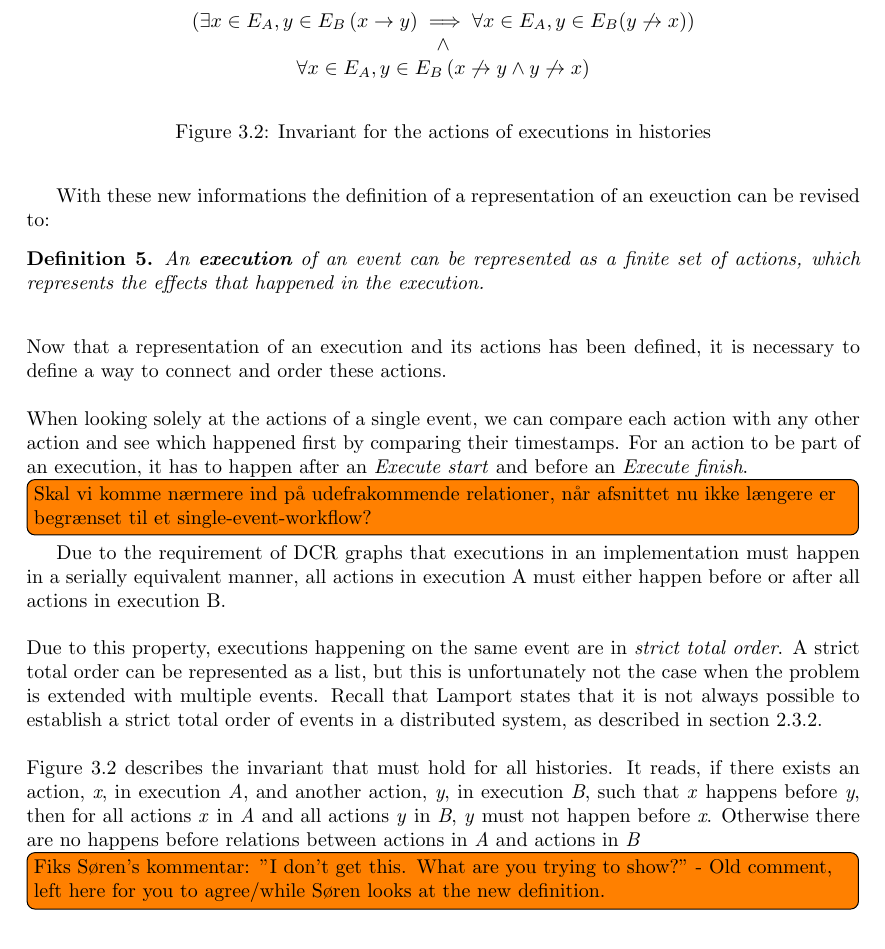
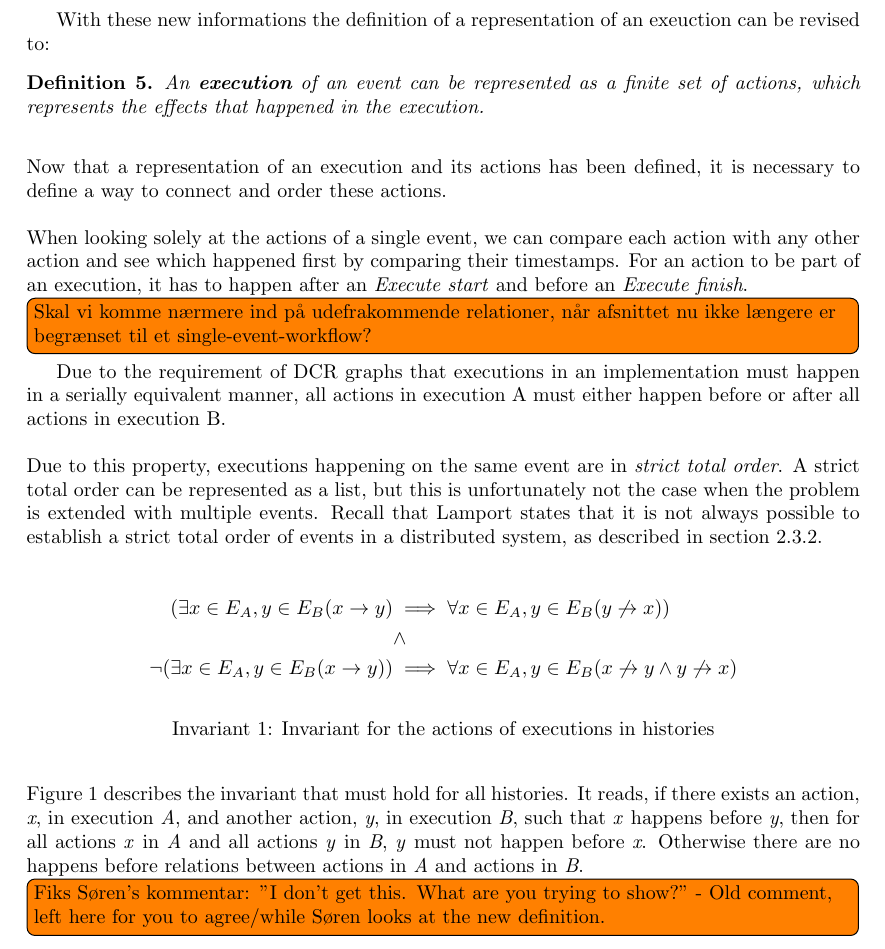
Before and after one commit to mikaellindemann/Distributed-Consensus, a LaTeX document (doc/texv2/DistributedConsensus.tex, which reads doc/texv2/3local/representingahistory.tex, doc/texv2/preamble.tex): part of page 19 of 48, cut so that both start at the same text. Compiled offline with pdfLaTeX.

Commit message:
Created new float env for invariants. Updated invariant 1

```diff
--- a/doc/texv2/3local/representingahistory.tex
+++ b/doc/texv2/3local/representingahistory.tex
@@ -74,16 +74,20 @@
 
 	\newpar Due to this property, executions happening on the same event are in  \textit{strict total order}. A strict total order can be represented as a list, but this is unfortunately not the case when the problem is extended with multiple events. Recall that Lamport states that it is not always possible to establish a strict total order of events in a distributed system, as described in \autoref{subsec:orderingofevents}.
 
-	\begin{figure}
+	\begin{invariant}
 		\begin{center}
-		$\left(\exists{x\in E_A, y\in E_B}\left(x \rightarrow y\right) \implies \forall{x\in E_A, y\in E_B}(y \not\rightarrow x)\right) $\\$\land$\\$ \forall{x\in E_A, y\in E_B}\left(x\not\rightarrow y \land y\not\rightarrow x\right)$
+		\begin{align*}
+			(\exists{x\in E_A, y\in E_B}(x\rightarrow y) &\implies \forall{x\in E_A, y\in E_B}(y\not\rightarrow x))\\
+			&\land \\
+			\lnot(\exists{x\in E_A, y\in E_B}(x \rightarrow y)) &\implies \forall{x\in E_A, y\in E_B}(x\not\rightarrow y\land y\not\rightarrow x)
+		\end{align*}
 		\end{center}
 		\caption{Invariant for the actions of executions in histories}
 		\label{fig:historyinvariant}
-	\end{figure}
+	\end{invariant}
 
 	\newpar
-	Figure \ref{fig:historyinvariant} describes the invariant that must hold for all histories. It reads, if there exists an action, \textit{x}, in execution \textit{A}, and another action, \textit{y}, in execution \textit{B}, such that \textit{x} happens before \textit{y}, then for all actions \textit{x} in \textit{A} and all actions \textit{y} in \textit{B}, \textit{y} must not happen before \textit{x}. Otherwise there are no happens before relations between actions in \textit{A} and actions in \textit{B}
+	Figure \ref{fig:historyinvariant} describes the invariant that must hold for all histories. It reads, if there exists an action, \textit{x}, in execution \textit{A}, and another action, \textit{y}, in execution \textit{B}, such that \textit{x} happens before \textit{y}, then for all actions \textit{x} in \textit{A} and all actions \textit{y} in \textit{B}, \textit{y} must not happen before \textit{x}. Otherwise there are no happens before relations between actions in \textit{A} and actions in \textit{B}.
 
     \todo[inline]{Fiks Søren's kommentar: "I don't get this. What are you trying to show?" - Old comment, left here for you to agree/while Søren looks at the new definition.}
 
--- a/doc/texv2/preamble.tex
+++ b/doc/texv2/preamble.tex
@@ -37,6 +37,7 @@
 
 \newcommand{\algorithmautorefname}{algorithm}
 \newcommand{\definitionautorefname}{definition}
+\newcommand{\invariantautorefname}{invariant}
 
 \addto\extrasenglish{%
 	\renewcommand{\subsectionautorefname}{section}%
@@ -44,3 +45,7 @@
 }
 
 \MakeRobust{\Call}
+
+\floatstyle{plain}
+\newfloat{invariant}{tbph!}{inv}
+\floatname{invariant}{Invariant}
```
Also changed, not shown: doc/texv2/6orderofexecution/orderofexecution.tex (+1 -1 lines), doc/texv2/Makefile.
